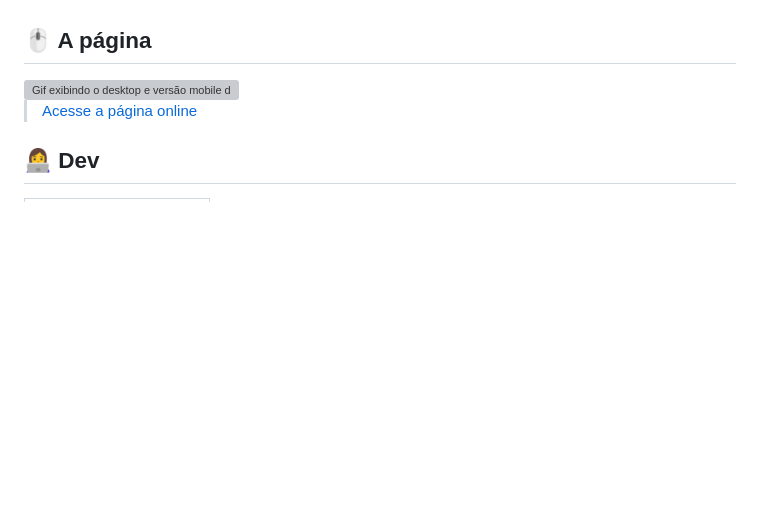
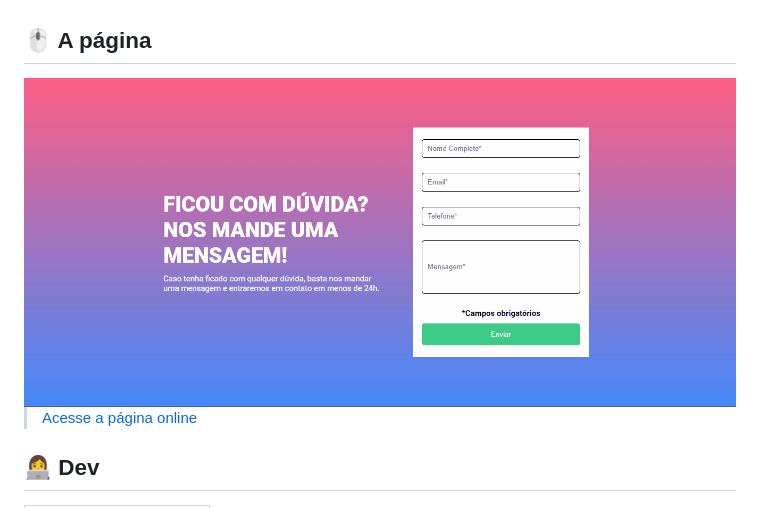
Before and after one commit to devkarine/tela-envie-sua-duvida, a Markdown page: README.md, the part around the change. Rendered like a GitHub page; pictures changed too: src/img/gif.gif (added); blank space fills up the shorter version; grey boxes are pictures that could not be loaded.

Commit message:
doc: adicionado git ao README.md

```diff
--- a/README.md
+++ b/README.md
@@ -19,7 +19,7 @@ Projeto realizado com o objetivo de criar uma tela, onde a pessoa possa mandar a
 A validação vai mostrar uma mensagem de erro em cada input vazio, ficando com a borda vermelha e quando estiver tudo correto, ficará com a borda verde.
 
 ## 🖱️ A página
-<img src="src/images/desktop-mobile.gif" alt="Gif exibindo o desktop e versão mobile do site">
+<img src="src/img/gif.gif" alt="Gif exibindo o desktop e versão mobile do site">
 
 > <a href="https://devkarine.github.io/tela-envie-sua-duvida/" target= "_blank">Acesse a página online</a>
 
```
